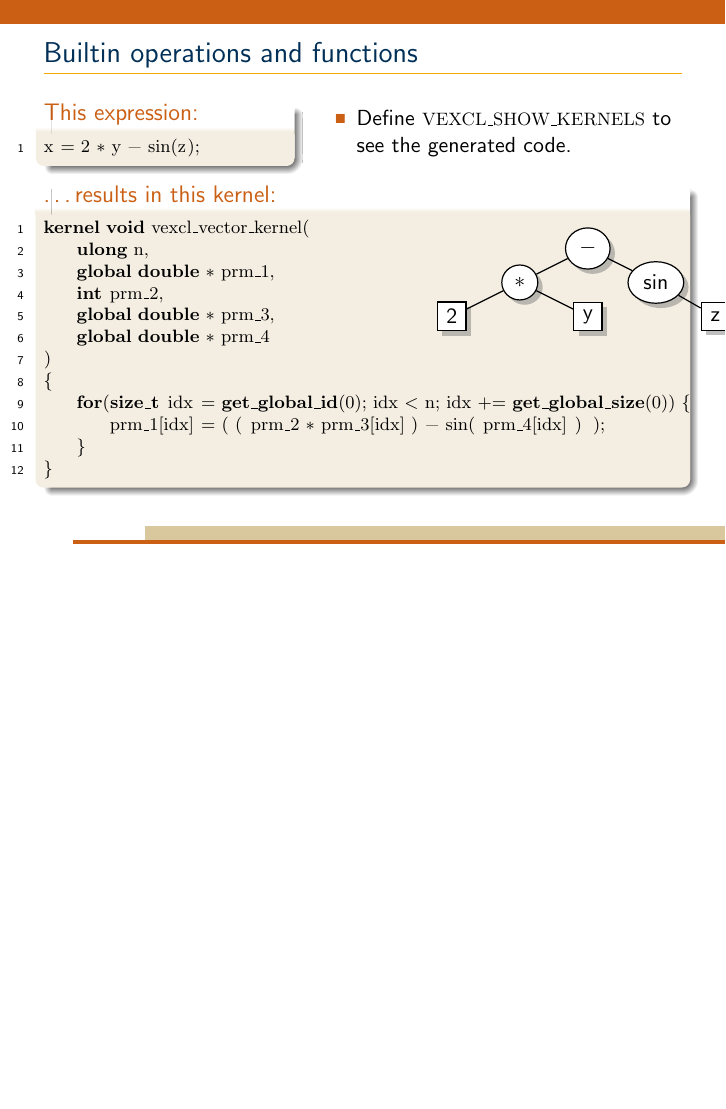
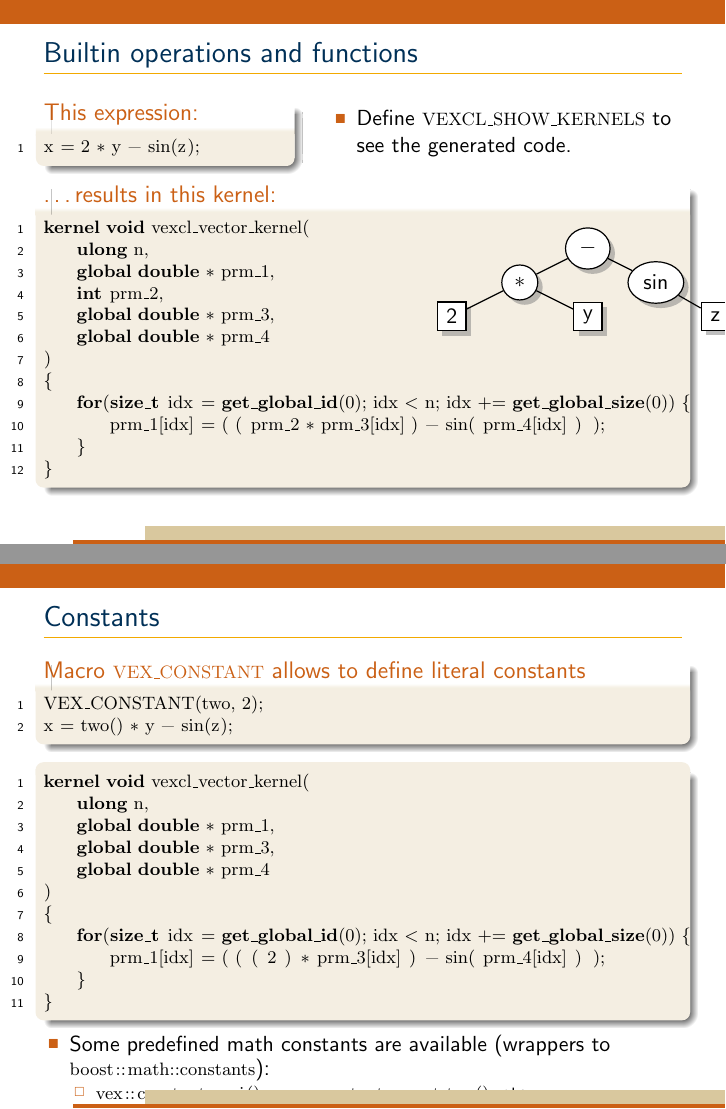
Before and after one commit to ddemidov/vexcl-talks, LaTeX slides (vexcl_austin_part1.tex): page 28 of 86 before the commit and pages 28 and 29 of 87 after it, the two joined at a grey line, the shorter picture padded with empty space. Compiled offline with pdfLaTeX.

Commit message:
Constants

```diff
--- a/vexcl_austin_part1.tex
+++ b/vexcl_austin_part1.tex
@@ -789,6 +789,41 @@ kernel void vexcl_vector_kernel(
 
 \note{ }
 
+\subsection{Constants}
+
+%----------------------------------------------------------------------------
+\begin{frame}[fragile]{Constants}
+    \begin{exampleblock}{Macro \code{VEX_CONSTANT} allows to define literal constants}
+        \begin{lstlisting}
+VEX_CONSTANT(two, 2);
+x = two() * y - sin(z);
+        \end{lstlisting}
+    \end{exampleblock}
+    \begin{exampleblock}{}
+        \begin{lstlisting}
+kernel void vexcl_vector_kernel(
+    ulong n,
+    global double * prm_1,
+    global double * prm_3,
+    global double * prm_4
+)
+{
+    for(size_t idx = get_global_id(0); idx < n; idx += get_global_size(0)) {
+        prm_1[idx] = ( ( ( 2 ) * prm_3[idx] ) - sin( prm_4[idx] ) );
+    }
+}
+        \end{lstlisting}
+    \end{exampleblock}
+    \begin{itemize}
+        \item Some predefined math constants are available (wrappers to
+            \code{boost::math::constants}):
+            \begin{itemize}
+                \item \code{vex::constants::pi()},
+                    \code{vex::constants::root_two()}, etc.
+            \end{itemize}
+    \end{itemize}
+\end{frame}
+
 \subsection{Element indices}
 
 %----------------------------------------------------------------------------
```
